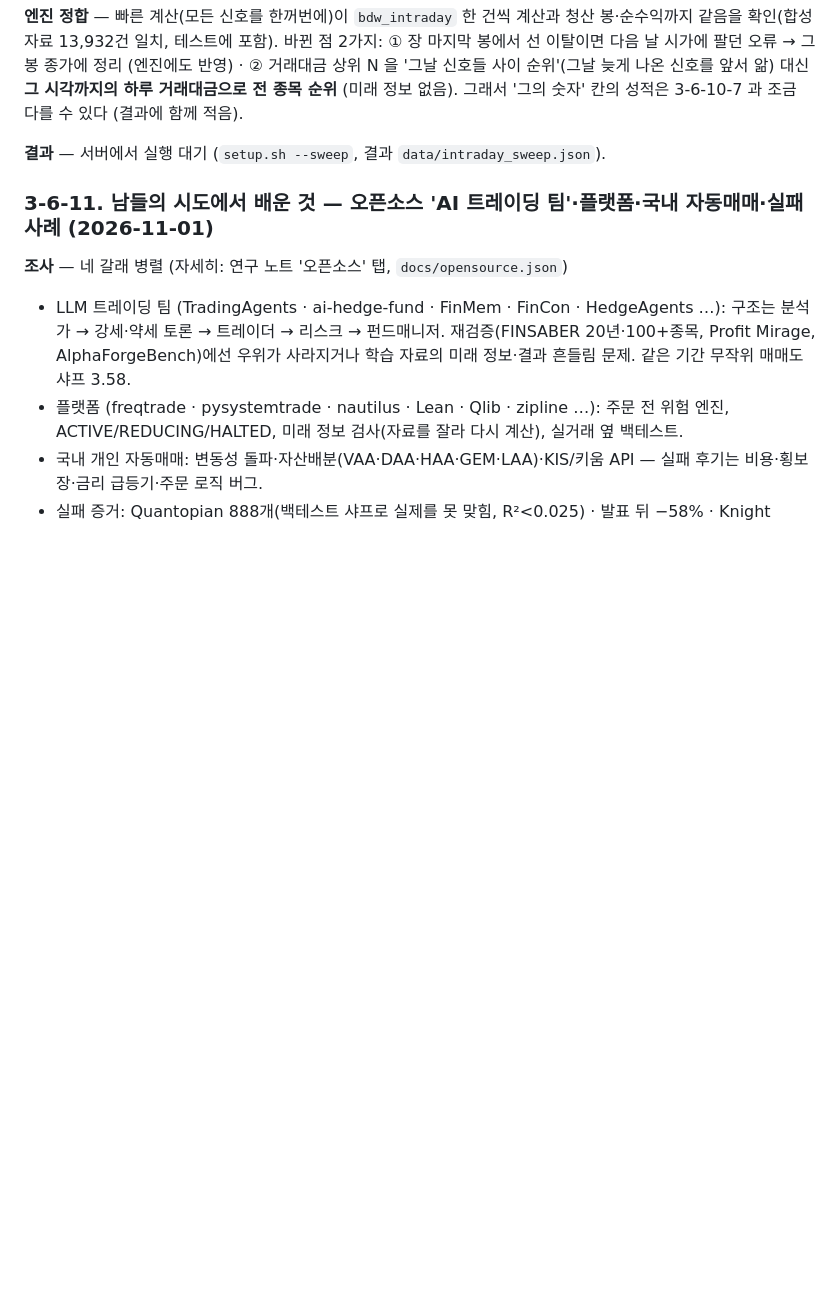
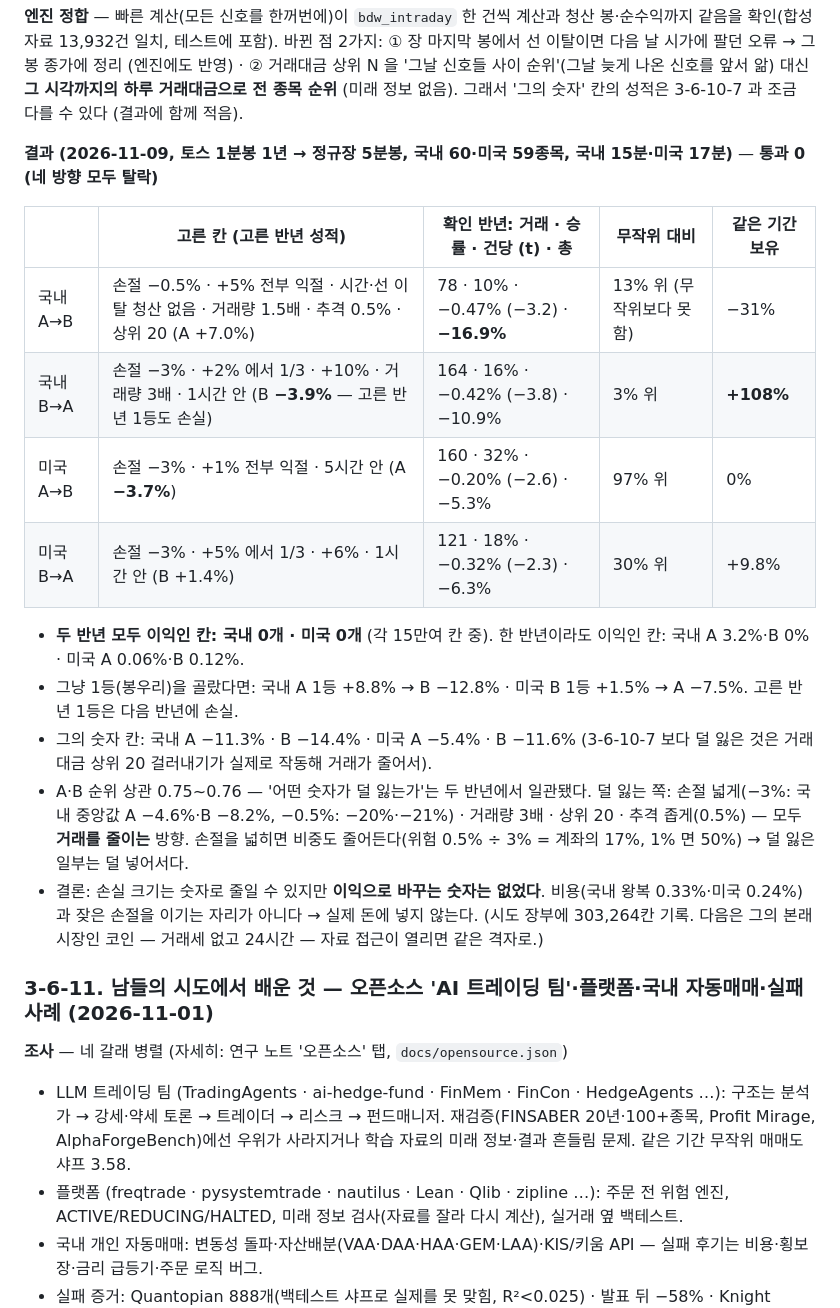
Before and after one commit to sunbmj4119-cmd/rich, a Markdown page: docs/STRATEGY.md, the part around the change. Drawn GitHub-style; blank space fills up the shorter version.

Commit message:
분봉 격자 탐색 결과 기록: 국내·미국 30만 칸 중 두 반년 모두 이익인 칸 0 — 통과 없음
Co-Authored-By: Claude Opus 5.5 <noreply@anthropic.com>
Claude-Session: https://claude.ai/code/session_0182w6abYK3FWifb1qxdVV87

```diff
--- a/docs/STRATEGY.md
+++ b/docs/STRATEGY.md
@@ -802,7 +802,23 @@ B = 2019~ 실제 자료. 1단계(종목 몫): 두 시대 모두 코스피보다
 ② 거래대금 상위 N 을 '그날 신호들 사이 순위'(그날 늦게 나온 신호를 앞서 앎) 대신 **그 시각까지의 하루 거래대금으로 전 종목 순위** (미래 정보 없음).
 그래서 '그의 숫자' 칸의 성적은 3-6-10-7 과 조금 다를 수 있다 (결과에 함께 적음).
 
-**결과** — 서버에서 실행 대기 (`setup.sh --sweep`, 결과 `data/intraday_sweep.json`).
+**결과 (2026-11-09, 토스 1분봉 1년 → 정규장 5분봉, 국내 60·미국 59종목, 국내 15분·미국 17분)** — **통과 0 (네 방향 모두 탈락)**
+
+| | 고른 칸 (고른 반년 성적) | 확인 반년: 거래 · 승률 · 건당 (t) · 총 | 무작위 대비 | 같은 기간 보유 |
+|---|---|---|---|---|
+| 국내 A→B | 손절 −0.5% · +5% 전부 익절 · 시간·선 이탈 청산 없음 · 거래량 1.5배 · 추격 0.5% · 상위 20 (A +7.0%) | 78 · 10% · −0.47% (−3.2) · **−16.9%** | 13% 위 (무작위보다 못함) | −31% |
+| 국내 B→A | 손절 −3% · +2% 에서 1/3 · +10% · 거래량 3배 · 1시간 안 (B **−3.9%** — 고른 반년 1등도 손실) | 164 · 16% · −0.42% (−3.8) · −10.9% | 3% 위 | **+108%** |
+| 미국 A→B | 손절 −3% · +1% 전부 익절 · 5시간 안 (A **−3.7%**) | 160 · 32% · −0.20% (−2.6) · −5.3% | 97% 위 | 0% |
+| 미국 B→A | 손절 −3% · +5% 에서 1/3 · +6% · 1시간 안 (B +1.4%) | 121 · 18% · −0.32% (−2.3) · −6.3% | 30% 위 | +9.8% |
+
+- **두 반년 모두 이익인 칸: 국내 0개 · 미국 0개** (각 15만여 칸 중). 한 반년이라도 이익인 칸: 국내 A 3.2%·B 0% · 미국 A 0.06%·B 0.12%.
+- 그냥 1등(봉우리)을 골랐다면: 국내 A 1등 +8.8% → B −12.8% · 미국 B 1등 +1.5% → A −7.5%. 고른 반년 1등은 다음 반년에 손실.
+- 그의 숫자 칸: 국내 A −11.3% · B −14.4% · 미국 A −5.4% · B −11.6% (3-6-10-7 보다 덜 잃은 것은 거래대금 상위 20 걸러내기가 실제로 작동해 거래가 줄어서).
+- A·B 순위 상관 0.75~0.76 — '어떤 숫자가 덜 잃는가'는 두 반년에서 일관됐다. 덜 잃는 쪽:
+  손절 넓게(−3%: 국내 중앙값 A −4.6%·B −8.2%, −0.5%: −20%·−21%) · 거래량 3배 · 상위 20 · 추격 좁게(0.5%) — 모두 **거래를 줄이는** 방향.
+  손절을 넓히면 비중도 줄어든다(위험 0.5% ÷ 3% = 계좌의 17%, 1% 면 50%) → 덜 잃은 일부는 덜 넣어서다.
+- 결론: 손실 크기는 숫자로 줄일 수 있지만 **이익으로 바꾸는 숫자는 없었다**. 비용(국내 왕복 0.33%·미국 0.24%)과 잦은 손절을 이기는 자리가 아니다 → 실제 돈에 넣지 않는다.
+  (시도 장부에 303,264칸 기록. 다음은 그의 본래 시장인 코인 — 거래세 없고 24시간 — 자료 접근이 열리면 같은 격자로.)
 
 ### 3-6-11. 남들의 시도에서 배운 것 — 오픈소스 'AI 트레이딩 팀'·플랫폼·국내 자동매매·실패 사례 (2026-11-01)
 
```
